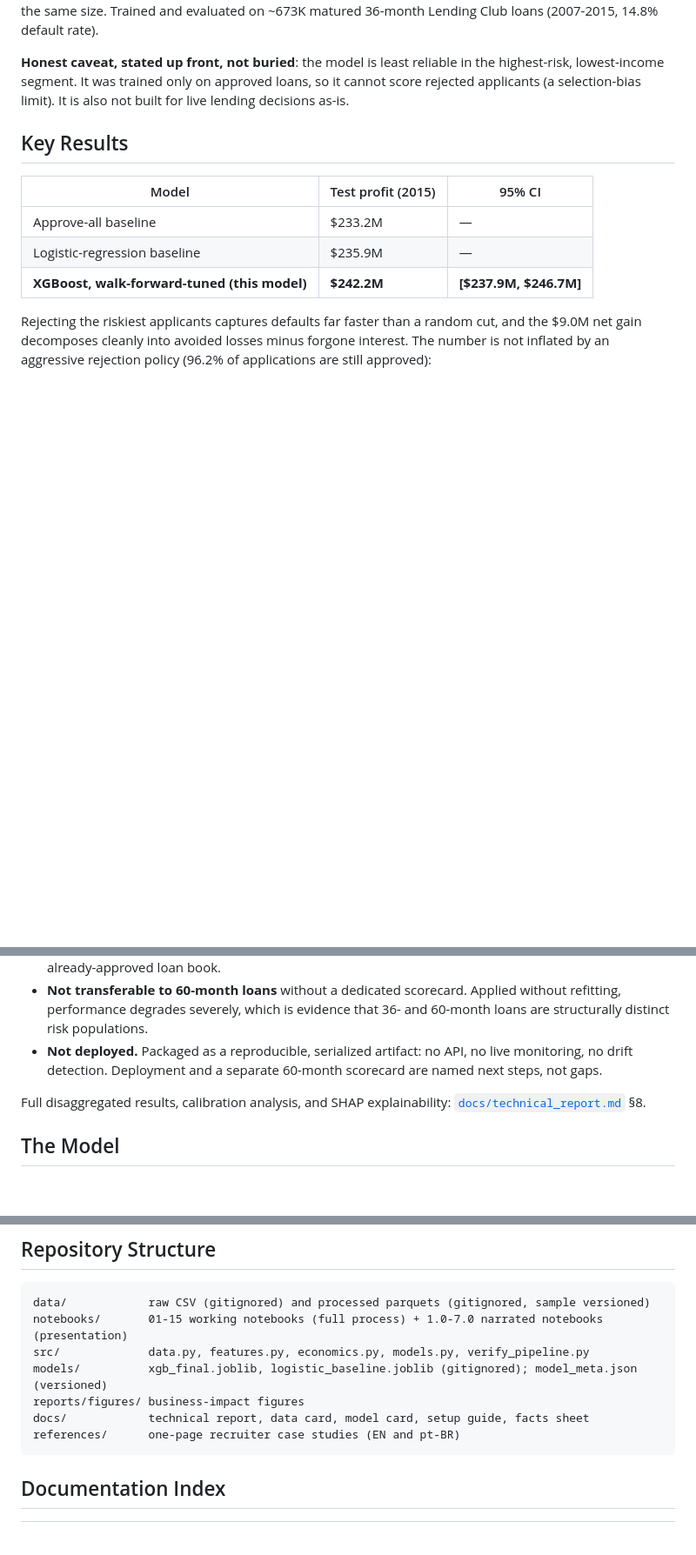
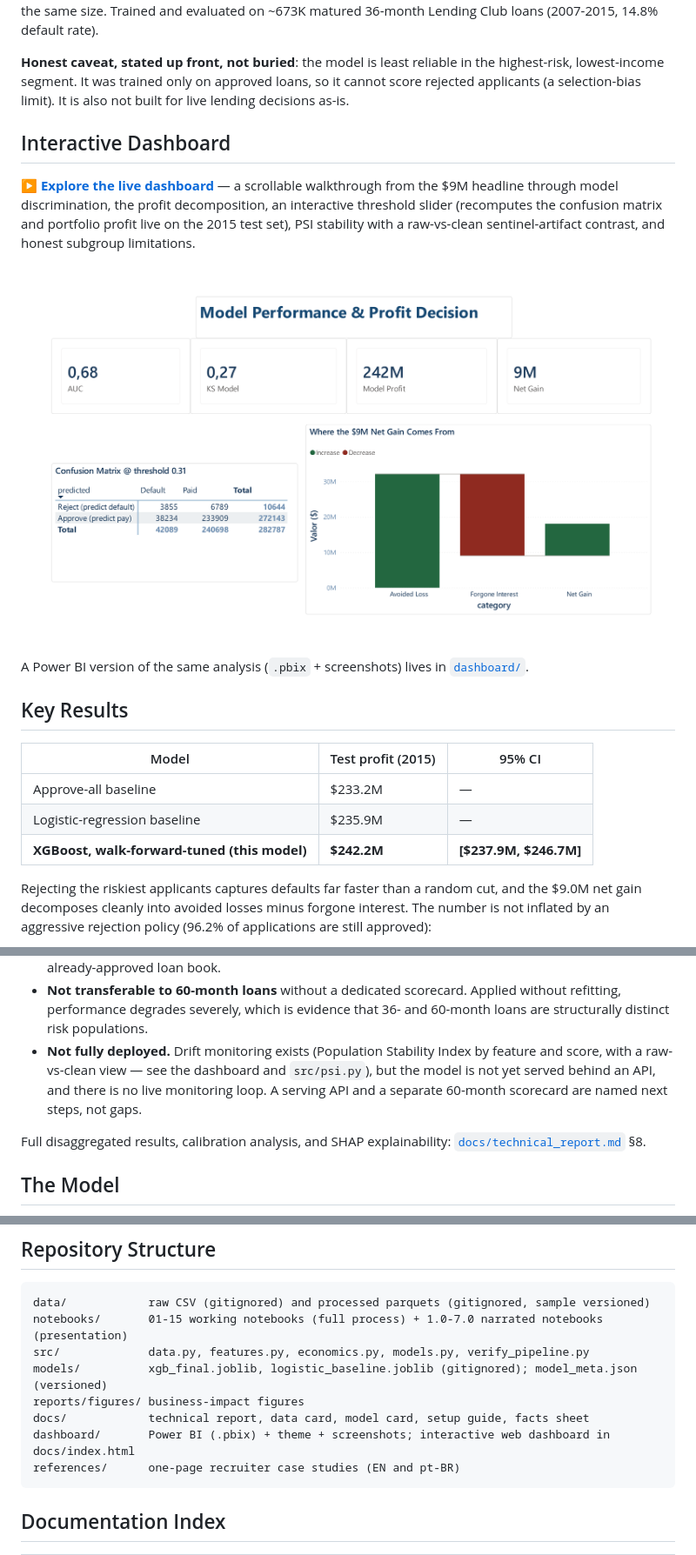
Before and after one commit to MateusFPavan/credit-default-prediction-lendingclub, a Markdown page: README.md, 3 parts joined by grey strips. Shown at 87% size. Rendered like a GitHub page; blank space fills up the shorter version.

Commit message:
docs: add interactive dashboard link and correct drift-monitoring status

````diff
--- a/README.md
+++ b/README.md
@@ -29,6 +29,14 @@ effective as a random cut of the same size. Trained and evaluated on ~673K matur
 highest-risk, lowest-income segment. It was trained only on approved loans, so it cannot
 score rejected applicants (a selection-bias limit). It is also not built for live lending
 decisions as-is.
+
+## Interactive Dashboard
+
+**[▶ Explore the live dashboard](https://mateusfpavan.github.io/credit-default-prediction-lendingclub/)** — a scrollable walkthrough from the $9M headline through model discrimination, the profit decomposition, an interactive threshold slider (recomputes the confusion matrix and portfolio profit live on the 2015 test set), PSI stability with a raw-vs-clean sentinel-artifact contrast, and honest subgroup limitations.
+
+[![Credit risk dashboard](dashboard/screenshots/01_performance.png)](https://mateusfpavan.github.io/credit-default-prediction-lendingclub/)
+
+A Power BI version of the same analysis (`.pbix` + screenshots) lives in [`dashboard/`](dashboard/).
 
 ## Key Results
 
@@ -89,9 +97,10 @@ smoothed over in an aggregate metric:
 - **Not transferable to 60-month loans** without a dedicated scorecard. Applied without
   refitting, performance degrades severely, which is evidence that 36- and 60-month
   loans are structurally distinct risk populations.
-- **Not deployed.** Packaged as a reproducible, serialized artifact: no API, no live
-  monitoring, no drift detection. Deployment and a separate 60-month scorecard are named
-  next steps, not gaps.
+- **Not fully deployed.** Drift monitoring exists (Population Stability Index by feature
+  and score, with a raw-vs-clean view — see the dashboard and `src/psi.py`), but the model
+  is not yet served behind an API, and there is no live monitoring loop. A serving API and
+  a separate 60-month scorecard are named next steps, not gaps.
 
 Full disaggregated results, calibration analysis, and SHAP explainability:
 [`docs/technical_report.md`](docs/technical_report.md) §8.
@@ -146,6 +155,7 @@ src/             data.py, features.py, economics.py, models.py, verify_pipeline.
 models/          xgb_final.joblib, logistic_baseline.joblib (gitignored); model_meta.json (versioned)
 reports/figures/ business-impact figures
 docs/            technical report, data card, model card, setup guide, facts sheet
+dashboard/       Power BI (.pbix) + theme + screenshots; interactive web dashboard in docs/index.html
 references/      one-page recruiter case studies (EN and pt-BR)
 ```
 
````
